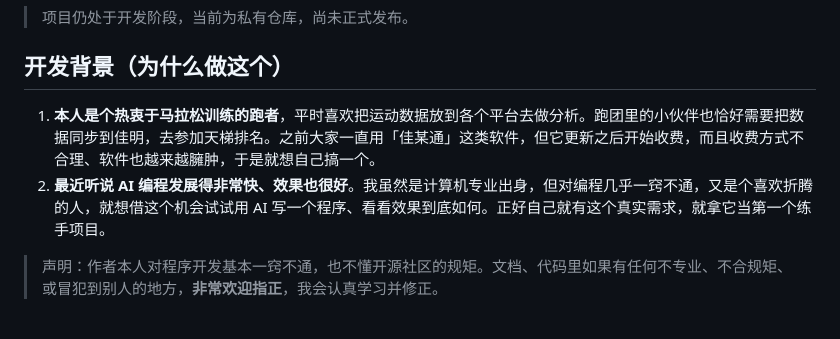
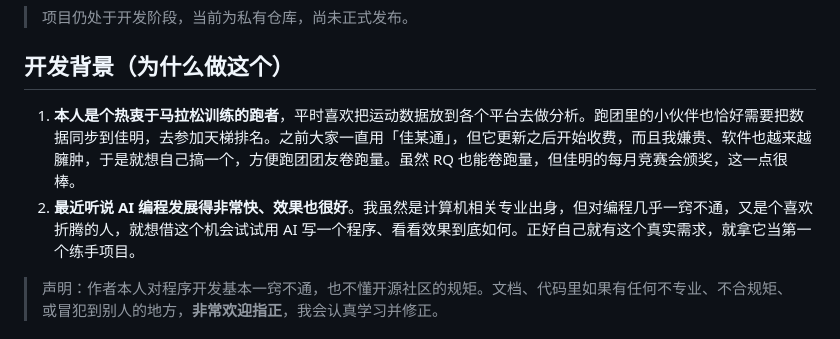
Before and after one commit to wueleven/jiajiechi-app, a Markdown page: README.md, the part around the change. Rendered like a GitHub page.

Commit message:
docs: 修正 README 开发背景表述(佳某通单指/嫌贵/卷跑量/RQ对比/计算机相关专业)

```diff
--- a/README.md
+++ b/README.md
@@ -6,8 +6,8 @@
 
 ## 开发背景（为什么做这个）
 
-1. **本人是个热衷于马拉松训练的跑者**，平时喜欢把运动数据放到各个平台去做分析。跑团里的小伙伴也恰好需要把数据同步到佳明，去参加天梯排名。之前大家一直用「佳某通」这类软件，但它更新之后开始收费，而且收费方式不合理、软件也越来越臃肿，于是就想自己搞一个。
-2. **最近听说 AI 编程发展得非常快、效果也很好**。我虽然是计算机专业出身，但对编程几乎一窍不通，又是个喜欢折腾的人，就想借这个机会试试用 AI 写一个程序、看看效果到底如何。正好自己就有这个真实需求，就拿它当第一个练手项目。
+1. **本人是个热衷于马拉松训练的跑者**，平时喜欢把运动数据放到各个平台去做分析。跑团里的小伙伴也恰好需要把数据同步到佳明，去参加天梯排名。之前大家一直用「佳某通」，但它更新之后开始收费，而且我嫌贵、软件也越来越臃肿，于是就想自己搞一个，方便跑团团友卷跑量。虽然 RQ 也能卷跑量，但佳明的每月竞赛会颁奖，这一点很棒。
+2. **最近听说 AI 编程发展得非常快、效果也很好**。我虽然是计算机相关专业出身，但对编程几乎一窍不通，又是个喜欢折腾的人，就想借这个机会试试用 AI 写一个程序、看看效果到底如何。正好自己就有这个真实需求，就拿它当第一个练手项目。
 
 > 声明：作者本人对程序开发基本一窍不通，也不懂开源社区的规矩。文档、代码里如果有任何不专业、不合规矩、或冒犯到别人的地方，**非常欢迎指正**，我会认真学习并修正。
 
```
